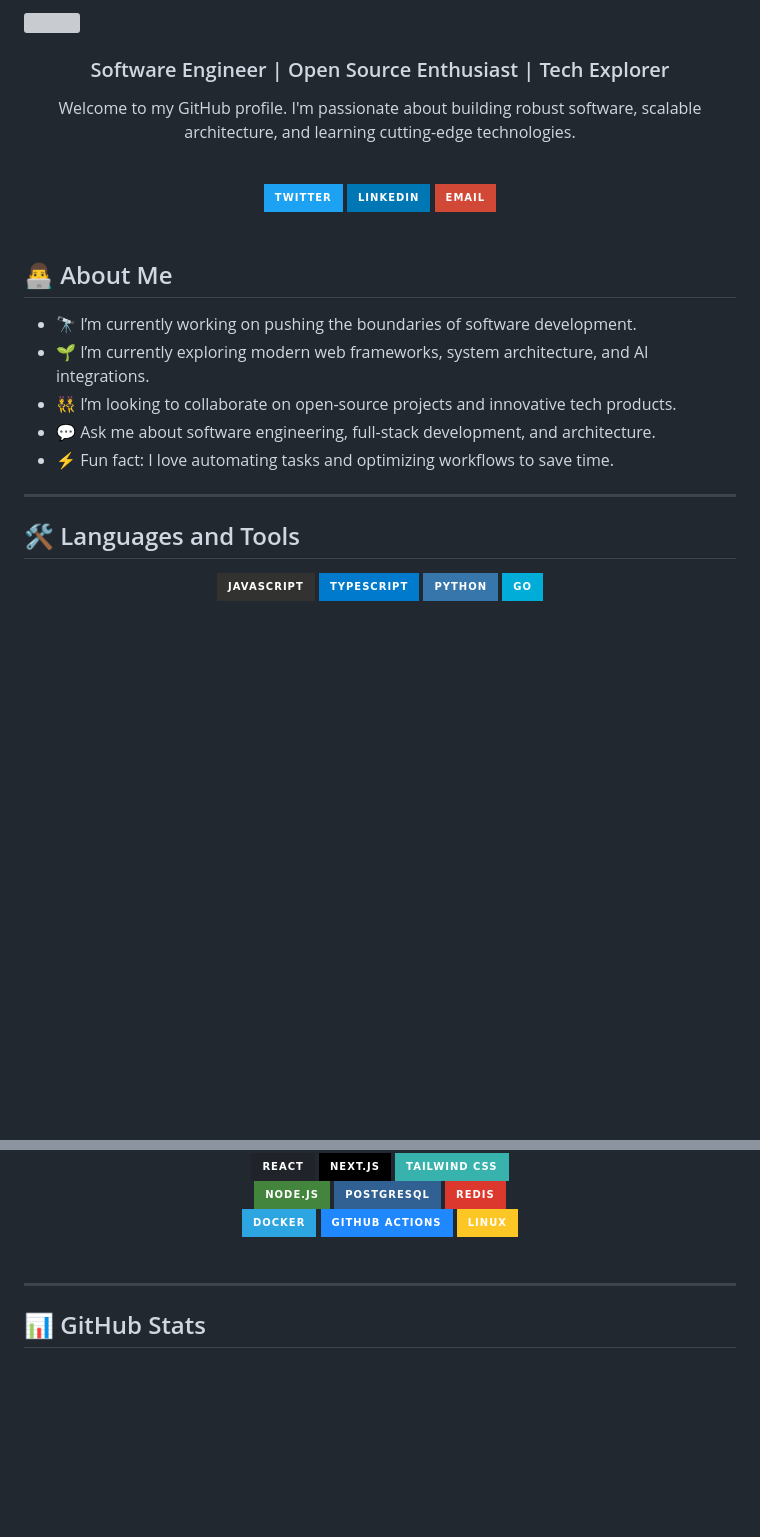
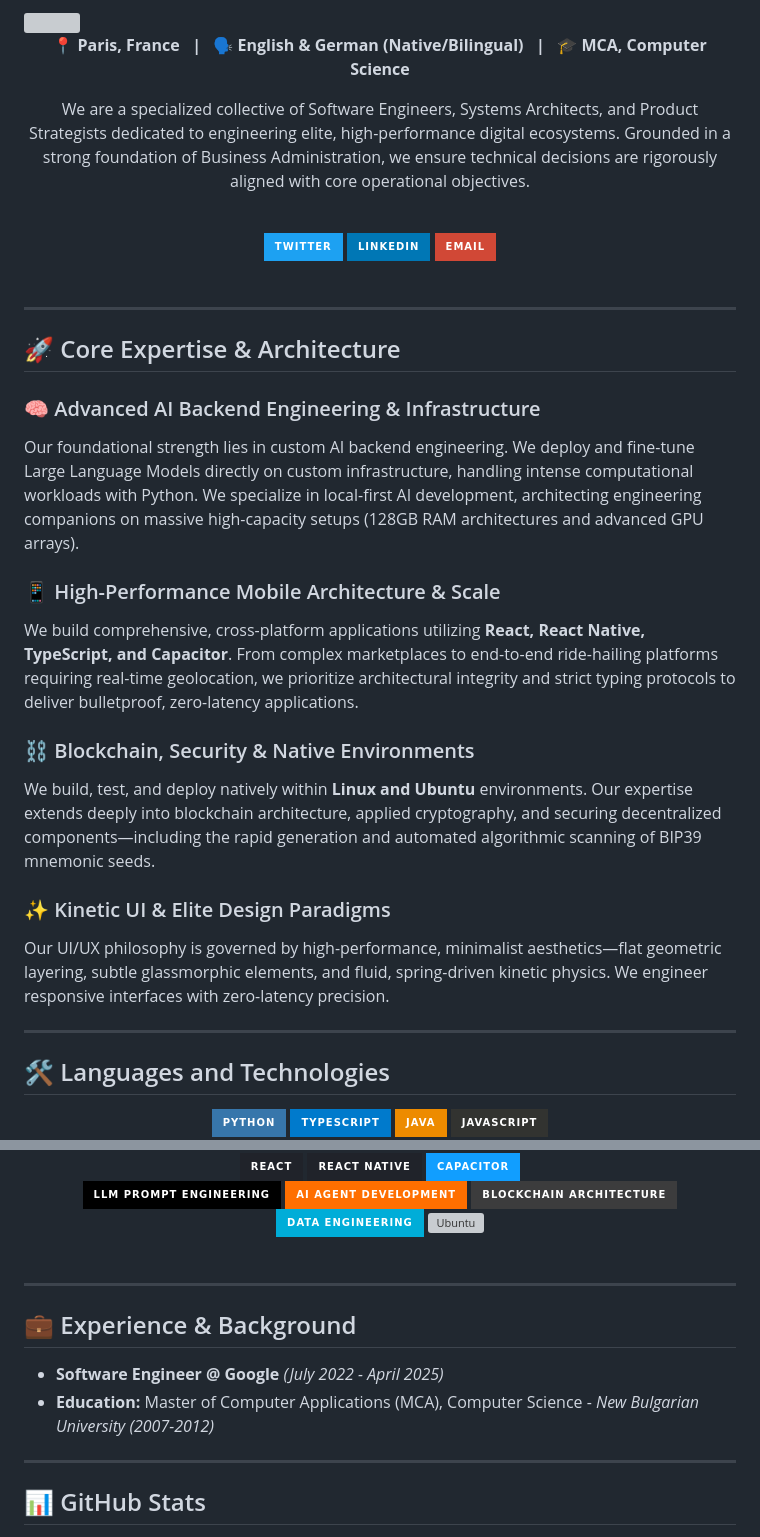
Before and after one commit to gonzo-max2/gonzo-max2, a Markdown page: README.md, 2 parts joined by grey strips. Drawn GitHub-style; badges without logos; blank space fills up the shorter version; grey boxes are pictures that could not be loaded.

Commit message:
Update profile to match Upwork details

```diff
--- a/README.md
+++ b/README.md
@@ -3,7 +3,7 @@
 
 <div align="center">
-  <h3>Software Engineer | Open Source Enthusiast | Tech Explorer</h3>
-  <p>Welcome to my GitHub profile. I'm passionate about building robust software, scalable architecture, and learning cutting-edge technologies.</p>
+  <p><b>📍 Paris, France &nbsp; | &nbsp; 🗣️ English & German (Native/Bilingual) &nbsp; | &nbsp; 🎓 MCA, Computer Science</b></p>
+  <p>We are a specialized collective of Software Engineers, Systems Architects, and Product Strategists dedicated to engineering elite, high-performance digital ecosystems. Grounded in a strong foundation of Business Administration, we ensure technical decisions are rigorously aligned with core operational objectives.</p>
 </div>
 
 <br />
@@ -23,24 +23,32 @@
 
 <br />
 
-<!-- About Me -->
-## 👨‍💻 About Me
-- 🔭 I’m currently working on pushing the boundaries of software development.
-- 🌱 I’m currently exploring modern web frameworks, system architecture, and AI integrations.
-- 👯 I’m looking to collaborate on open-source projects and innovative tech products.
-- 💬 Ask me about software engineering, full-stack development, and architecture.
-- ⚡ Fun fact: I love automating tasks and optimizing workflows to save time.
+---
+
+## 🚀 Core Expertise & Architecture
+
+### 🧠 Advanced AI Backend Engineering & Infrastructure
+Our foundational strength lies in custom AI backend engineering. We deploy and fine-tune Large Language Models directly on custom infrastructure, handling intense computational workloads with Python. We specialize in local-first AI development, architecting engineering companions on massive high-capacity setups (128GB RAM architectures and advanced GPU arrays).
+
+### 📱 High-Performance Mobile Architecture & Scale
+We build comprehensive, cross-platform applications utilizing **React, React Native, TypeScript, and Capacitor**. From complex marketplaces to end-to-end ride-hailing platforms requiring real-time geolocation, we prioritize architectural integrity and strict typing protocols to deliver bulletproof, zero-latency applications.
+
+### ⛓️ Blockchain, Security & Native Environments
+We build, test, and deploy natively within **Linux and Ubuntu** environments. Our expertise extends deeply into blockchain architecture, applied cryptography, and securing decentralized components—including the rapid generation and automated algorithmic scanning of BIP39 mnemonic seeds.
+
+### ✨ Kinetic UI & Elite Design Paradigms
+Our UI/UX philosophy is governed by high-performance, minimalist aesthetics—flat geometric layering, subtle glassmorphic elements, and fluid, spring-driven kinetic physics. We engineer responsive interfaces with zero-latency precision.
 
 ---
 
-## 🛠️ Languages and Tools
+## 🛠️ Languages and Technologies
 
 <div align="center">
-  <!-- Core Languages -->
+  <!-- Languages -->
+  <img src="https://img.shields.io/badge/Python-3776AB?style=for-the-badge&logo=python&logoColor=white" alt="Python" />
+  <img src="https://img.shields.io/badge/TypeScript-007ACC?style=for-the-badge&logo=typescript&logoColor=white" alt="TypeScript" />
+  <img src="https://img.shields.io/badge/Java-ED8B00?style=for-the-badge&logo=java&logoColor=white" alt="Java" />
   <img src="https://img.shields.io/badge/JavaScript-323330?style=for-the-badge&logo=javascript&logoColor=F7DF1E" alt="JavaScript" />
-  <img src="https://img.shields.io/badge/TypeScript-007ACC?style=for-the-badge&logo=typescript&logoColor=white" alt="TypeScript" />
-  <img src="https://img.shields.io/badge/Python-3776AB?style=for-the-badge&logo=python&logoColor=white" alt="Python" />
-  <img src="https://img.shields.io/badge/Go-00ADD8?style=for-the-badge&logo=go&logoColor=white" alt="Go" />
 
   <br/>
 
@@ -48,23 +56,25 @@
   <img src="https://img.shields.io/badge/React-20232A?style=for-the-badge&logo=react&logoColor=61DAFB" alt="React" />
-  <img src="https://img.shields.io/badge/Next.js-000000?style=for-the-badge&logo=nextdotjs&logoColor=white" alt="Next.js" />
-  <img src="https://img.shields.io/badge/Tailwind_CSS-38B2AC?style=for-the-badge&logo=tailwind-css&logoColor=white" alt="Tailwind" />
+  <img src="https://img.shields.io/badge/React_Native-20232A?style=for-the-badge&logo=react&logoColor=61DAFB" alt="React Native" />
+  <img src="https://img.shields.io/badge/Capacitor-119EFF?style=for-the-badge&logo=capacitor&logoColor=white" alt="Capacitor" />
 
   <br/>
 
-  <!-- Backend & DB -->
-  <img src="https://img.shields.io/badge/Node.js-43853D?style=for-the-badge&logo=node.js&logoColor=white" alt="Node.js" />
-  <img src="https://img.shields.io/badge/PostgreSQL-316192?style=for-the-badge&logo=postgresql&logoColor=white" alt="PostgreSQL" />
-  <img src="https://img.shields.io/badge/Redis-DC382D?style=for-the-badge&logo=redis&logoColor=white" alt="Redis" />
-
-  <br/>
-
-  <!-- DevOps & Tools -->
-  <img src="https://img.shields.io/badge/Docker-2CA5E0?style=for-the-badge&logo=docker&logoColor=white" alt="Docker" />
-  <img src="https://img.shields.io/badge/GitHub_Actions-2088FF?style=for-the-badge&logo=github-actions&logoColor=white" alt="GitHub Actions" />
-  <img src="https://img.shields.io/badge/Linux-FCC624?style=for-the-badge&logo=linux&logoColor=black" alt="Linux" />
+  <!-- AI, Data & Blockchain -->
+  <img src="https://img.shields.io/badge/LLM_Prompt_Engineering-000000?style=for-the-badge&logo=openai&logoColor=white" alt="LLM Prompt Engineering" />
+  <img src="https://img.shields.io/badge/AI_Agent_Development-FF6F00?style=for-the-badge&logo=firebase&logoColor=white" alt="AI Agent Development" />
+  <img src="https://img.shields.io/badge/Blockchain_Architecture-3C3C3D?style=for-the-badge&logo=ethereum&logoColor=white" alt="Blockchain Architecture" />
+  <img src="https://img.shields.io/badge/Data_Engineering-00ADD8?style=for-the-badge&logo=apache&logoColor=white" alt="Data Engineering" />
+  <img src="https://img.shields.io/badge/Linux/Ubuntu-E95420?style=for-the-badge&logo=ubuntu&logoColor=white" alt="Ubuntu" />
 </div>
 
 <br />
+
+---
+
+## 💼 Experience & Background
+
+- **Software Engineer @ Google** *(July 2022 - April 2025)*
+- **Education:** Master of Computer Applications (MCA), Computer Science - *New Bulgarian University (2007-2012)*
 
 ---
 
```
Also changed, not shown: other parts of README.md (+2 -6 lines).
